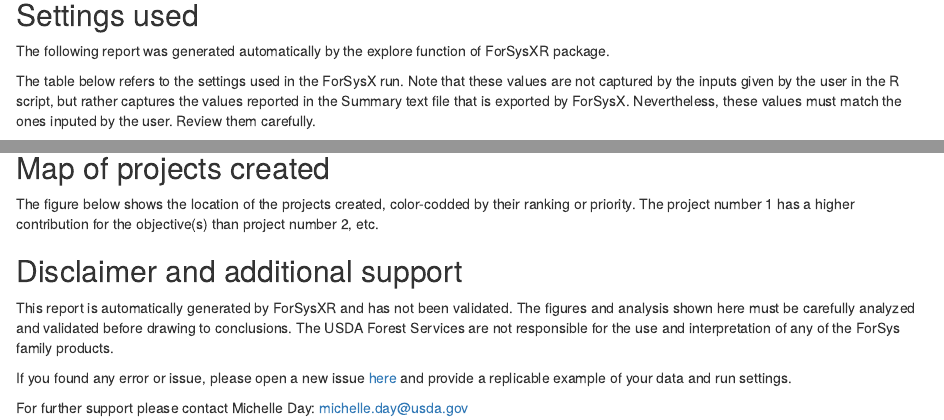
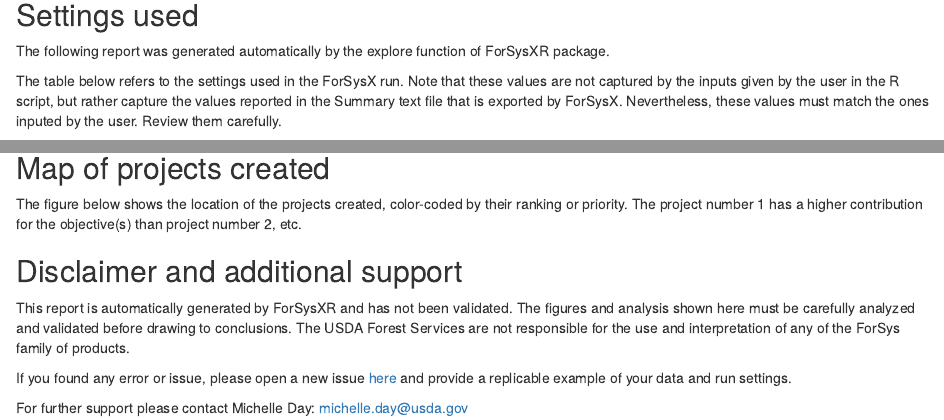
Before and after one commit to forsys-sp/ForSysXR, an R Markdown document (inst/rmd_template/template_report_explore_static.Rmd): the page in a window 1100 px wide, from 260 px down, and a second part further down, joined at a grey line. Rendered offline with R 4.5, knitr and Pandoc, with nearby package versions; some code elsewhere in the file could not run offline.

Commit message:
Update template_report_explore_static.Rmd
Correcting typos

```diff
--- a/inst/rmd_template/template_report_explore_static.Rmd
+++ b/inst/rmd_template/template_report_explore_static.Rmd
@@ -66,7 +66,7 @@
 
 The following report was generated automatically by the explore function of ForSysXR package.
 
-The table below refers to the settings used in the ForSysX run. Note that these values are not captured by the inputs given by the user in the R script, but rather captures the values reported in the Summary text file that is exported by ForSysX. Nevertheless, these values must match the ones inputed by the user. Review them carefully.
+The table below refers to the settings used in the ForSysX run. Note that these values are not captured by the inputs given by the user in the R script, but rather capture the values reported in the Summary text file that is exported by ForSysX. Nevertheless, these values must match the ones inputed by the user. Review them carefully.
 
 
 
@@ -78,7 +78,7 @@
 
 ## Map of projects created
 
-The figure below shows the location of the projects created, color-codded by their ranking or priority. The project number 1 has a higher contribution for the objective(s) than project number 2, etc.
+The figure below shows the location of the projects created, color-coded by their ranking or priority. The project number 1 has a higher contribution for the objective(s) than project number 2, etc.
 
 
 
@@ -88,7 +88,7 @@
 
 This report is automatically generated by ForSysXR and has not been validated. The figures and analysis shown here must be
 carefully analyzed and validated before drawing to conclusions. The USDA Forest Services are not responsible for the use and
-interpretation of any of the ForSys family products.
+interpretation of any of the ForSys family of products.
 
 If you found any error or issue, please open a new issue [here](https://github.com/forsys-sp/ForSysXR/issues) and provide a replicable example of your data and run settings.
 
```
